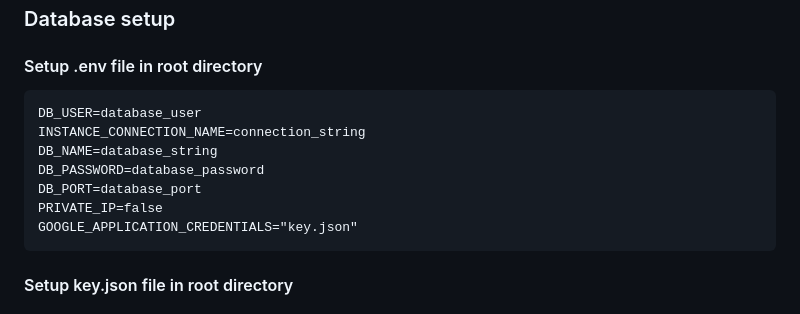
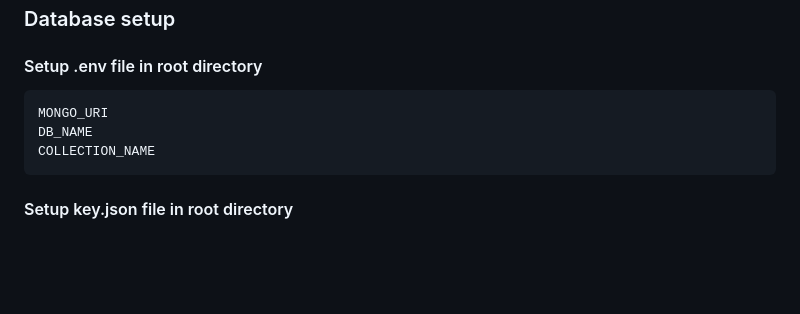
Before and after one commit to carterdr/DPSGRAPHERLIBRARY, a Markdown page: README.md, the part around the change. GitHub-like rendering; blank space fills up the shorter version.

````diff
--- a/README.md
+++ b/README.md
@@ -45,13 +45,9 @@ pip install -r requirements.txt
 ### Database setup
 #### Setup .env file in root directory
 ```
-DB_USER=database_user
-INSTANCE_CONNECTION_NAME=connection_string
-DB_NAME=database_string
-DB_PASSWORD=database_password
-DB_PORT=database_port
-PRIVATE_IP=false
-GOOGLE_APPLICATION_CREDENTIALS="key.json"
+MONGO_URI
+DB_NAME
+COLLECTION_NAME
 ```
 #### Setup key.json file in root directory
 
````
